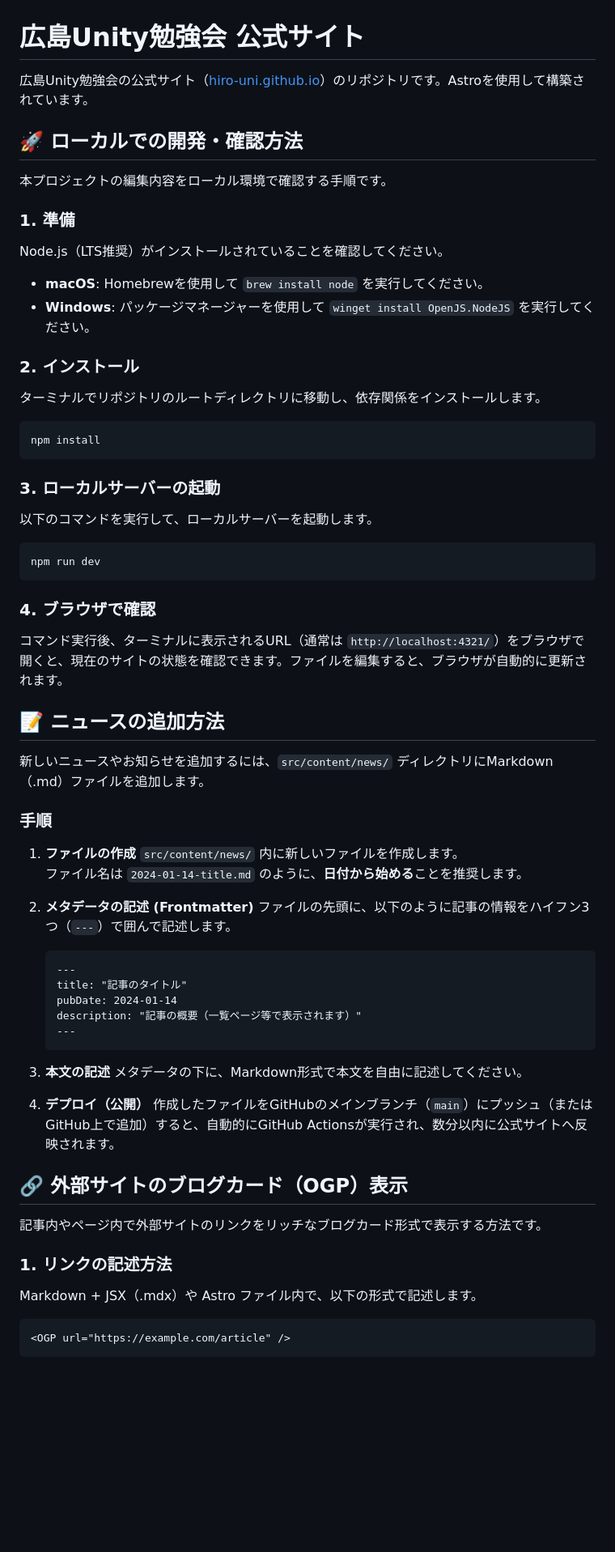
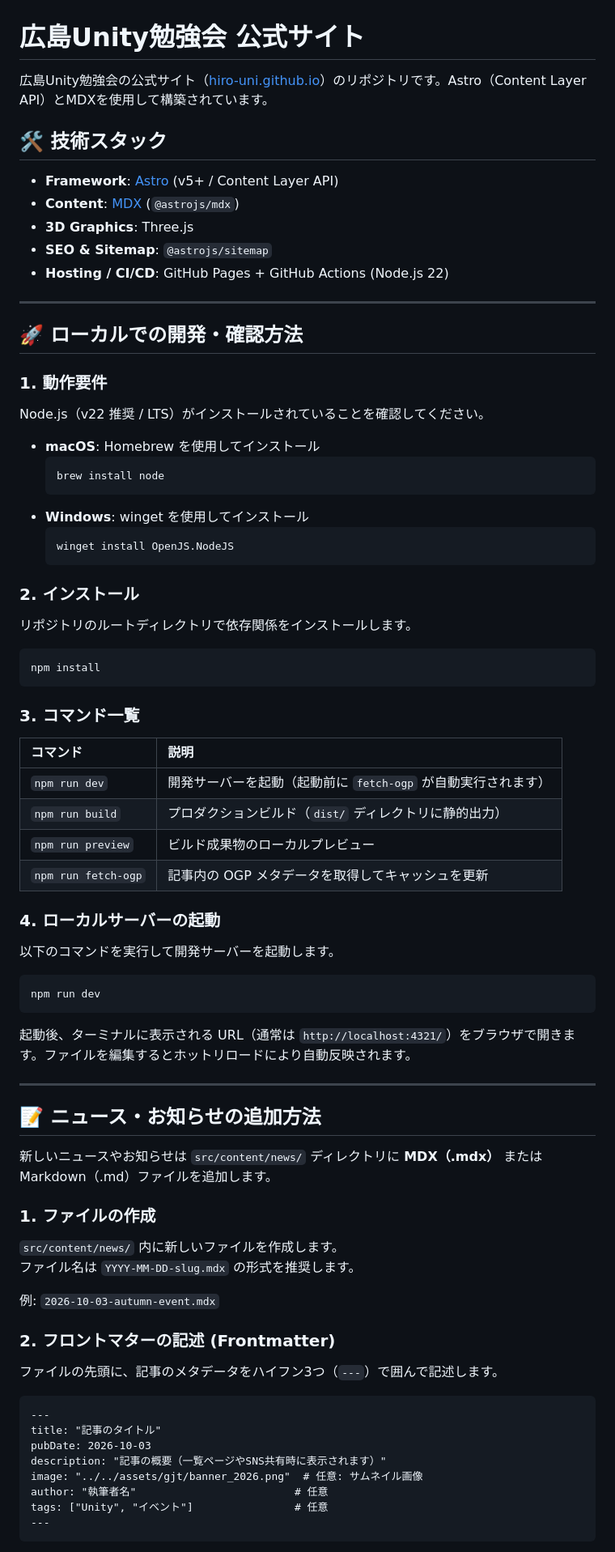
Before and after one commit to hiro-uni/hiro-uni.github.io, a Markdown page: README.md, the part around one of its changes. Shown at 81% size. Drawn GitHub-style; blank space fills up the shorter version.

````diff
--- a/README.md
+++ b/README.md
@@ -1,67 +1,76 @@
 # 広島Unity勉強会 公式サイト
 
-広島Unity勉強会の公式サイト（[hiro-uni.github.io](https://hiro-uni.github.io/)）のリポジトリです。Astroを使用して構築されています。
+広島Unity勉強会の公式サイト（[hiro-uni.github.io](https://hiro-uni.github.io/)）のリポジトリです。Astro（Content Layer API）とMDXを使用して構築されています。
+
+## 🛠 技術スタック
+
+- **Framework**: [Astro](https://astro.build/) (v5+ / Content Layer API)
+- **Content**: [MDX](https://mdxjs.com/) (`@astrojs/mdx`)
+- **3D Graphics**: Three.js
+- **SEO & Sitemap**: `@astrojs/sitemap`
+- **Hosting / CI/CD**: GitHub Pages + GitHub Actions (Node.js 22)
+
+---
 
 ## 🚀 ローカルでの開発・確認方法
 
-本プロジェクトの編集内容をローカル環境で確認する手順です。
+### 1. 動作要件
+Node.js（v22 推奨 / LTS）がインストールされていることを確認してください。
 
-### 1. 準備
-Node.js（LTS推奨）がインストールされていることを確認してください。
-
-- **macOS**: Homebrewを使用して `brew install node` を実行してください。
-- **Windows**: パッケージマネージャーを使用して `winget install OpenJS.NodeJS` を実行してください。
+- **macOS**: Homebrew を使用してインストール
+  ```sh
+  brew install node
+  ```
+- **Windows**: winget を使用してインストール
+  ```sh
+  winget install OpenJS.NodeJS
+  ```
 
 ### 2. インストール
-ターミナルでリポジトリのルートディレクトリに移動し、依存関係をインストールします。
+リポジトリのルートディレクトリで依存関係をインストールします。
 ```sh
 npm install
 ```
 
-### 3. ローカルサーバーの起動
-以下のコマンドを実行して、ローカルサーバーを起動します。
+### 3. コマンド一覧
+
+| コマンド | 説明 |
+| :--- | :--- |
+| `npm run dev` | 開発サーバーを起動（起動前に `fetch-ogp` が自動実行されます） |
+| `npm run build` | プロダクションビルド（`dist/` ディレクトリに静的出力） |
+| `npm run preview` | ビルド成果物のローカルプレビュー |
+| `npm run fetch-ogp` | 記事内の OGP メタデータを取得してキャッシュを更新 |
+
+### 4. ローカルサーバーの起動
+以下のコマンドを実行して開発サーバーを起動します。
 ```sh
 npm run dev
 ```
+起動後、ターミナルに表示される URL（通常は `http://localhost:4321/`）をブラウザで開きます。ファイルを編集するとホットリロードにより自動反映されます。
 
-### 4. ブラウザで確認
-コマンド実行後、ターミナルに表示されるURL（通常は `http://localhost:4321/`）をブラウザで開くと、現在のサイトの状態を確認できます。ファイルを編集すると、ブラウザが自動的に更新されます。
+---
 
-## 📝 ニュースの追加方法
+## 📝 ニュース・お知らせの追加方法
 
-新しいニュースやお知らせを追加するには、`src/content/news/` ディレクトリにMarkdown（.md）ファイルを追加します。
+新しいニュースやお知らせは `src/content/news/` ディレクトリに **MDX（.mdx）** または Markdown（.md）ファイルを追加します。
 
-### 手順
-1. **ファイルの作成**
-   `src/content/news/` 内に新しいファイルを作成します。
-   ファイル名は `2024-01-14-title.md` のように、**日付から始める**ことを推奨します。
+### 1. ファイルの作成
+`src/content/news/` 内に新しいファイルを作成します。
+ファイル名は `YYYY-MM-DD-slug.mdx` の形式を推奨します。
 
-2. **メタデータの記述 (Frontmatter)**
-   ファイルの先頭に、以下のように記事の情報をハイフン3つ（`---`）で囲んで記述します。
+例: `2026-10-03-autumn-event.mdx`
 
-   ```markdown
-   ---
-   title: "記事のタイトル"
-   pubDate: 2024-01-14
-   description: "記事の概要（一覧ページ等で表示されます）"
-   ---
-   ```
+### 2. フロントマターの記述 (Frontmatter)
+ファイルの先頭に、記事のメタデータをハイフン3つ（`---`）で囲んで記述します。
 
-3. **本文の記述**
-   メタデータの下に、Markdown形式で本文を自由に記述してください。
-
-4. **デプロイ（公開）**
-   作成したファイルをGitHubのメインブランチ（`main`）にプッシュ（またはGitHub上で追加）すると、自動的にGitHub Actionsが実行され、数分以内に公式サイトへ反映されます。
-
-## 🔗 外部サイトのブログカード（OGP）表示
-
-記事内やページ内で外部サイトのリンクをリッチなブログカード形式で表示する方法です。
-
-### 1. リンクの記述方法
-
-Markdown + JSX（.mdx）や Astro ファイル内で、以下の形式で記述します。
-
-```astro
-<OGP url="https://example.com/article" />
+```markdown
+---
+title: "記事のタイトル"
+pubDate: 2026-10-03
+description: "記事の概要（一覧ページやSNS共有時に表示されます）"
+image: "../../assets/gjt/banner_2026.png"  # 任意: サムネイル画像
+author: "執筆者名"                         # 任意
+tags: ["Unity", "イベント"]                # 任意
+---
 ```
 
````
Also changed, not shown: other parts of README.md (+51 -17 lines).
